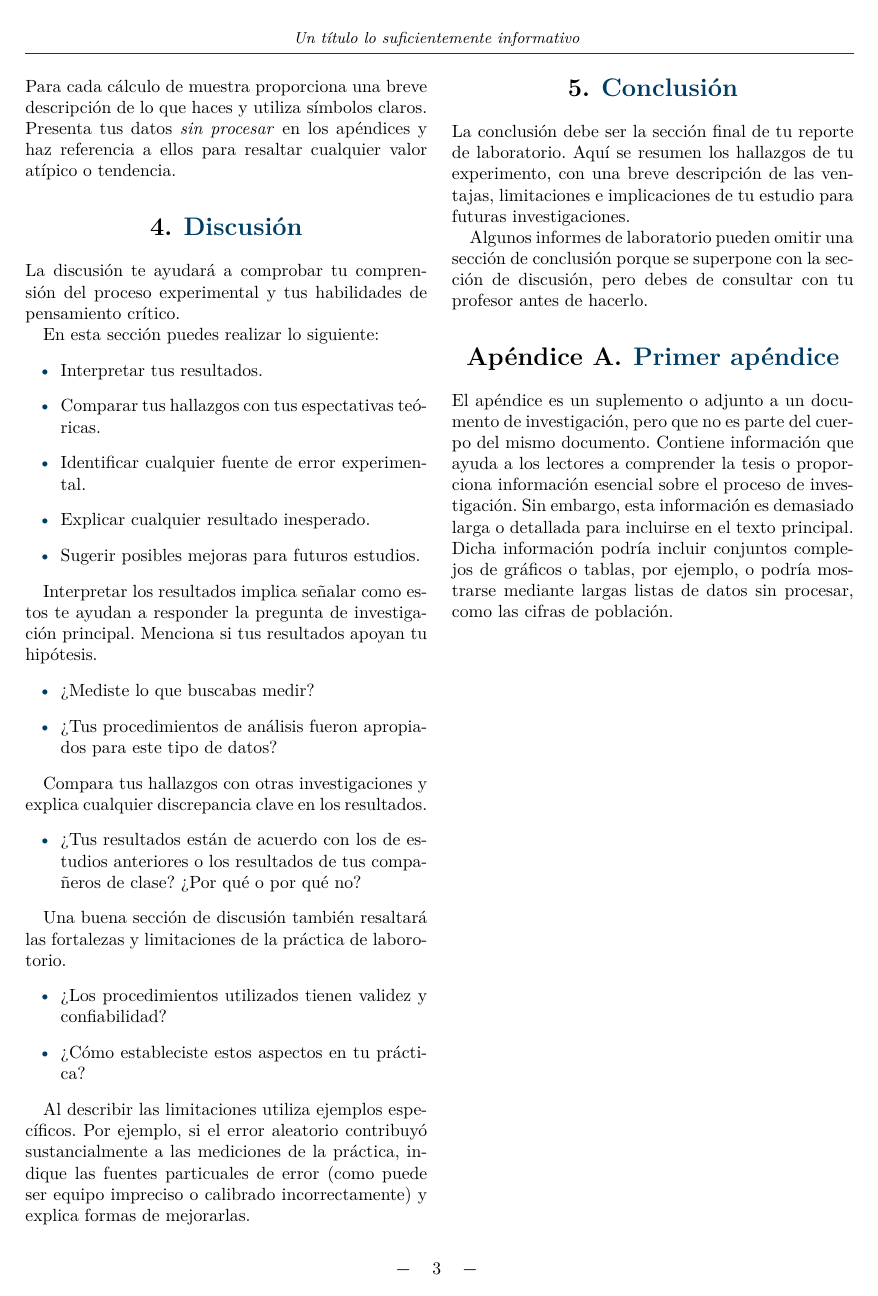
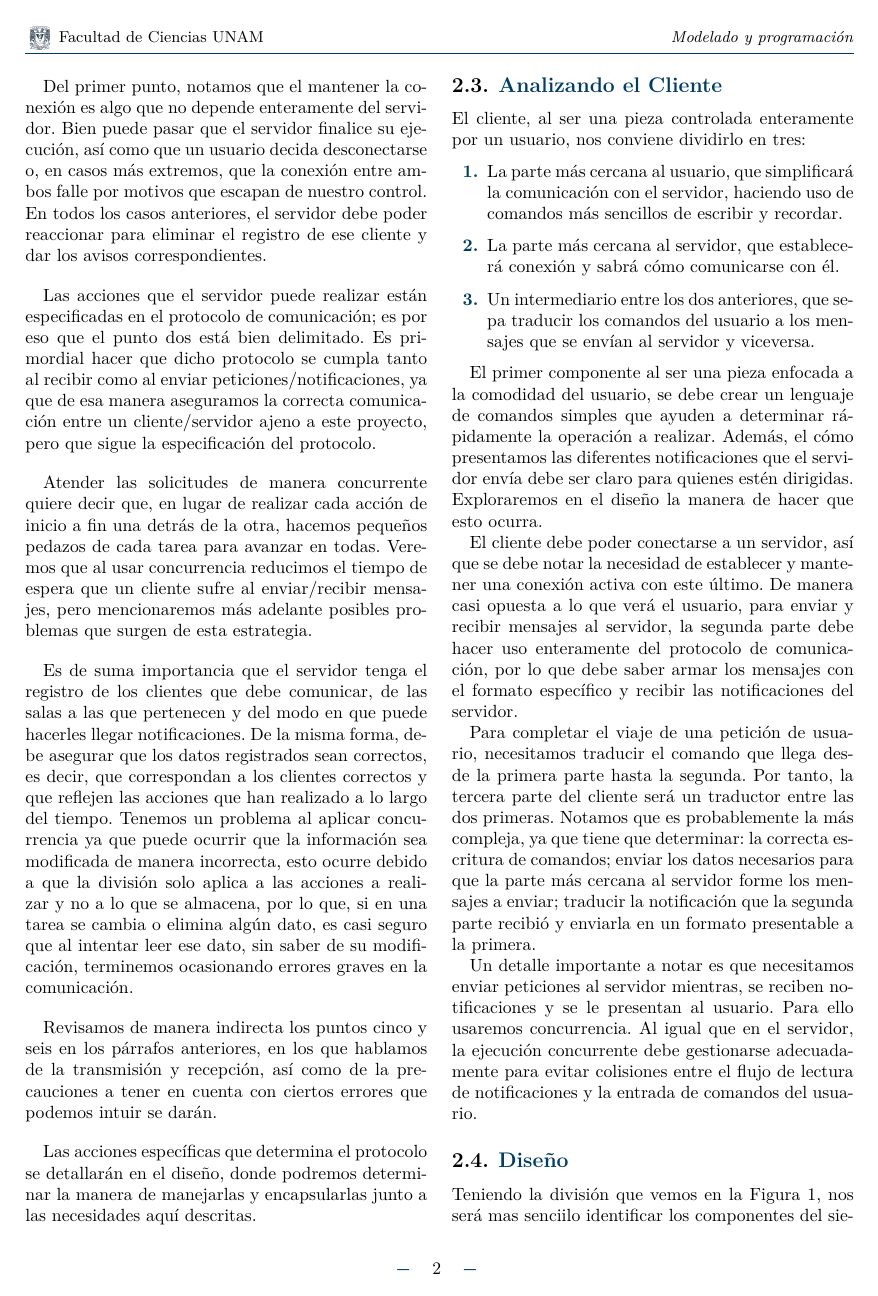
Before and after one commit to CiscoHD/Proyecto1_Modelado, a LaTeX document (reporte/main.tex): page 3 of 3 before the commit and page 2 of 3 after it. The pictures show the PDF file reporte/main.pdf that the author committed with the source.

Commit message:
docs: Actualización reporte

```diff
--- a/reporte/main.tex
+++ b/reporte/main.tex
@@ -9,3 +13,2 @@
 
 \date{\today}
-\subtitle={Un título lo suficientemente informativo}
@@ -61,5 +60,3 @@
 
 	\section{Introducción}
 
-	La introducción de tu reporte de laboratorio debe establecer la escena para el experimento. Una manera de redactar tu introducción es siguiendo una estructura de embudo (o triángulo invertido):
-	\begin{enumerate}
@@ -69 +63,2 @@
-	\end{enumerate}
+    El objetivo principal del proyecto es crear un chat donde
+    múltiples usuarios puedan enviar y recibir mensajes privados, en
@@ -76 +81,2 @@
 
+	\subsection{Análisis}
@@ -80 +91,2 @@
+    comunicar.
 
@@ -82,2 +94 @@
 
-	\subsection{Diseño experimental}
@@ -84,2 +98,3 @@
+    acciones:
 
-	En esta sección describe el montaje utilizado durante la práctica de laboratorio, detallando los pasos necesarios para configurar y calibrar cualquier equipo especializado. Menciona también los elementos de control, si es que los hay, y da una descripción breve del funcionamiento de los instrumentos.
+    \begin{enumerate}
@@ -86,10 +110,101 @@
+      clientes correspondientes.
+    \item Exhibir un comportamiento robusto ante fallos imprevistos o
+      errores en la comunicación.
+    \end{enumerate}
 
-	\subsection{Procedimiento}
+    Del primer punto, notamos que el mantener la conexión es algo que
+    no depende enteramente del servidor. Bien puede pasar que el servidor
+    finalice su ejecución, así como que un usuario decida desconectarse o,
+    en casos más extremos, que la conexión entre ambos falle por motivos
+    que escapan de nuestro control. En todos los casos anteriores, el
+    servidor debe poder reaccionar para eliminar el registro de ese
+    cliente y dar los avisos correspondientes.
 
-	El procedimiento experimental debe describir los pasos exactos que tomaste para recopilar datos en orden cronológico. Deberás proporcionar suficiente información para que otra persona pueda replicar tu procedimiento, pero también debes ser conciso. Coloca información detallada en los apéndices si lo consideras necesario.
+    Las acciones que el servidor puede realizar están especificadas en el
+    protocolo de comunicación; es por eso que el punto dos está bien
+    delimitado. Es primordial hacer que dicho protocolo se cumpla tanto al
+    recibir como al enviar peticiones/notificaciones, ya que de esa manera
+    aseguramos la correcta comunicación entre un cliente/servidor ajeno a
+    este proyecto, pero que sigue la especificación del protocolo.
 
-	\begin{figure}[htbp]
+    Atender las solicitudes de manera concurrente quiere decir que, en
+    lugar de realizar cada acción de inicio a fin una detrás de la
+    otra, hacemos pequeños pedazos de cada tarea para avanzar en
+    todas. Veremos que al usar concurrencia reducimos el tiempo de
+    espera que un cliente sufre al enviar/recibir mensajes, pero
+    mencionaremos más adelante posibles problemas que surgen de esta
+    estrategia.
+
+    Es de suma importancia que el servidor tenga el registro de los
+    clientes que debe comunicar, de las salas a las que pertenecen y
+    del modo en que puede hacerles llegar notificaciones. De la misma
+    forma, debe asegurar que los datos registrados sean correctos, es
+    decir, que correspondan a los clientes correctos y que reflejen
+    las acciones que han realizado a lo largo del tiempo. Tenemos un
+    problema al aplicar concurrencia ya que puede ocurrir que la
+    información sea modificada de manera incorrecta, esto ocurre
+    debido a que la división solo aplica a las acciones a realizar y
+    no a lo que se almacena, por lo que, si en una tarea se cambia o
+    elimina algún dato, es casi seguro que al intentar leer ese dato,
+    sin saber de su modificación, terminemos ocasionando errores
+    graves en la comunicación.
+
+    Revisamos de manera indirecta los puntos cinco y seis en los
+    párrafos anteriores, en los que hablamos de la transmisión y
+    recepción, así como de la precauciones a tener en cuenta con
+    ciertos errores que podemos intuir se darán.
+
+    Las acciones específicas que determina el protocolo se detallarán
+    en el diseño, donde podremos determinar la manera de manejarlas y
+    encapsularlas junto a las necesidades aquí descritas.
+
+    \subsection{Analizando el Cliente}
+
+    El cliente, al ser una pieza controlada enteramente por un usuario,
+    nos conviene dividirlo en tres:
+
+    \begin{enumerate}
+    \item La parte más cercana al usuario, que simplificará la
+      comunicación con el servidor, haciendo uso de comandos más sencillos
+      de escribir y recordar.
+    \item La parte más cercana al servidor, que establecerá conexión y
+      sabrá cómo comunicarse con él.
+    \item Un intermediario entre los dos anteriores, que sepa traducir
+      los comandos del usuario a los mensajes que se envían al
+      servidor y viceversa.
+    \end{enumerate}
+
+    El primer componente al ser una pieza enfocada a la comodidad del
+    usuario, se debe crear un lenguaje de comandos simples que ayuden
+    a determinar rápidamente la operación a realizar. Además, el cómo
+    presentamos las diferentes notificaciones que el servidor envía
+    debe ser claro para quienes estén dirigidas. Exploraremos en el
+    diseño la manera de hacer que esto ocurra.
+
+    El cliente debe poder conectarse a un servidor, así que se debe
+    notar la necesidad de establecer y mantener una conexión activa
+    con este último. De manera casi opuesta a lo que verá el usuario,
+    para enviar y recibir mensajes al servidor, la segunda parte debe
+    hacer uso enteramente del protocolo de comunicación, por lo que
+    debe saber armar los mensajes con el formato específico y recibir
+    las notificaciones del servidor.
+
+    Para completar el viaje de una petición de usuario, necesitamos
+    traducir el comando que llega desde la primera parte hasta la
+    segunda. Por tanto, la tercera parte del cliente será un traductor
+    entre las dos primeras. Notamos que es probablemente la más compleja,
+    ya que tiene que determinar: la correcta escritura de comandos; enviar
+    los datos necesarios para que la parte más cercana al servidor forme
+    los mensajes a enviar; traducir la notificación que la segunda parte
+    recibió y enviarla en un formato presentable a la primera.
+
+    Un detalle importante a notar es que necesitamos enviar peticiones
+    al servidor mientras, se reciben notificaciones y se le presentan
+    al usuario. Para ello usaremos concurrencia. Al igual que en el
+    servidor, la ejecución concurrente debe gestionarse adecuadamente
+    para evitar colisiones entre el flujo de lectura de notificaciones
+    y la entrada de comandos del usuario.
+
+    \begin{figure}[htbp]
 		\centering
-		\includegraphics[width=.9\columnwidth]{fcunam.png}
-		\caption{Esta es una imagen de ejemplo.}
-		\label{fig:fcunam}
+        \includesvg[width=0.5\textwidth]{img/cliente_servidor.svg}
@@ -96,2 +213,3 @@
 	\end{figure}
 
+    \subsection{Diseño}
@@ -99,4 +216,5 @@
 
-	Si estás realizando un análisis de datos extenso, asegúrate de indicar también tus métodos de análisis planificados. Esto incluye los tipos de pruebas que realizará y cualquier programa o software que utilizará para los cálculos (si corresponde).
+    Teniendo la división que vemos en la Figura
+    \ref{fig:cliente_servidor}, nos será mas senciilo identificar los
+    componentes del sietema y de qué forma deberán comunicarse.
 
-	\section{Resultados}
@@ -107 +225,0 @@
-	\begin{itemize}
@@ -112 +225,0 @@
-	\end{itemize}
@@ -113 +229,2 @@
+    que siguen la especificación del protocolo.
 
@@ -115,4 +235,2 @@
+    clientes.
 
-	\begin{table}[htbp]
-		\centering
-		\begin{longtblr}[
@@ -139,3 +236,0 @@
-			\bottomrule
-		\end{longtblr}
-	\end{table}
@@ -142,4 +241,3 @@
 
-	También debes incluir cálculos de muestra en la sección de resultados para experimentos complejos. Para cada cálculo de muestra proporciona una breve descripción de lo que haces y utiliza símbolos claros. Presenta tus datos \textit{sin procesar} en los apéndices y haz referencia a ellos para resaltar cualquier valor atípico o tendencia.
+    \subsection{Diseño del Cliente}
 
-	\section{Discusión}
@@ -146,46 +247,12 @@
 
-	La discusión te ayudará a comprobar tu comprensión del proceso experimental y tus habilidades de pensamiento crítico.
+	\section{Implementación}
 
-	En esta sección puedes realizar lo siguiente:
-	\begin{itemize}
-		\item Interpretar tus resultados.
-		\item Comparar tus hallazgos con tus espectativas teóricas.
-		\item Identificar cualquier fuente de error experimental.
-		\item Explicar cualquier resultado inesperado.
-		\item Sugerir posibles mejoras para futuros estudios.
-	\end{itemize}
-
-	Interpretar los resultados implica señalar como estos te ayudan a responder la pregunta de investigación principal. Menciona si tus resultados apoyan tu hipótesis.
-	\begin{itemize}
-		\item ¿Mediste lo que buscabas medir?
-		\item ¿Tus procedimientos de análisis fueron apropiados para este tipo de datos?
-	\end{itemize}
-
-	Compara tus hallazgos con otras investigaciones y explica cualquier discrepancia clave en los resultados.
-	\begin{itemize}
-		\item ¿Tus resultados están de acuerdo con los de estudios anteriores o los resultados de tus compañeros de clase? ¿Por qué o por qué no?
-	\end{itemize}
-
-	Una buena sección de discusión también resaltará las fortalezas y limitaciones de la práctica de laborotorio.
-	\begin{itemize}
-		\item ¿Los procedimientos utilizados tienen validez y confiabilidad?
-		\item ¿Cómo estableciste estos aspectos en tu práctica?
-	\end{itemize}
-
-	Al describir las limitaciones utiliza ejemplos específicos. Por ejemplo, si el error aleatorio contribuyó sustancialmente a las mediciones de la práctica, indique las fuentes particuales de error (como puede ser equipo impreciso o calibrado incorrectamente) y explica formas de mejorarlas.
-
-	\section{Conclusión}
-
-	La conclusión debe ser la sección final de tu reporte de laboratorio. Aquí se resumen los hallazgos de tu experimento, con una breve descripción de las ventajas, limitaciones e implicaciones de tu estudio para futuras investigaciones.
-
-	Algunos informes de laboratorio pueden omitir una sección de conclusión porque se superpone con la sección de discusión, pero debes de consultar con tu profesor antes de hacerlo.
+    \section{Conclusión}
 
 	\appendix
 
 	\section{Primer apéndice}
 
-	El apéndice es un suplemento o adjunto a un documento de investigación, pero que no es parte del cuerpo del mismo documento. Contiene información que ayuda a los lectores a comprender la tesis o proporciona información esencial sobre el proceso de investigación. Sin embargo, esta información es demasiado larga o detallada para incluirse en el texto principal. Dicha información podría incluir conjuntos complejos de gráficos o tablas, por ejemplo, o podría mostrarse mediante largas listas de datos sin procesar, como las cifras de población.
-
-	\printbibliography[heading=bibintoc]
+    \printbibliography[heading=bibintoc]
 
 \end{document}
```
Also changed, not shown: reporte/img/cliente_servidor.svg (added), reporte/img/estruct_serv.svg (added), reporte/main.pdf, reporte/svg-inkscape/cliente-servidor_svg-tex.pdf (added), reporte/svg-inkscape/cliente-servidor_svg-tex.pdf_tex (added), reporte/svg-inkscape/cliente_servidor_svg-tex.pdf (added), reporte/svg-inkscape/cliente_servidor_svg-tex.pdf_tex (added), reporte/main.tex (139 more changed lines).
